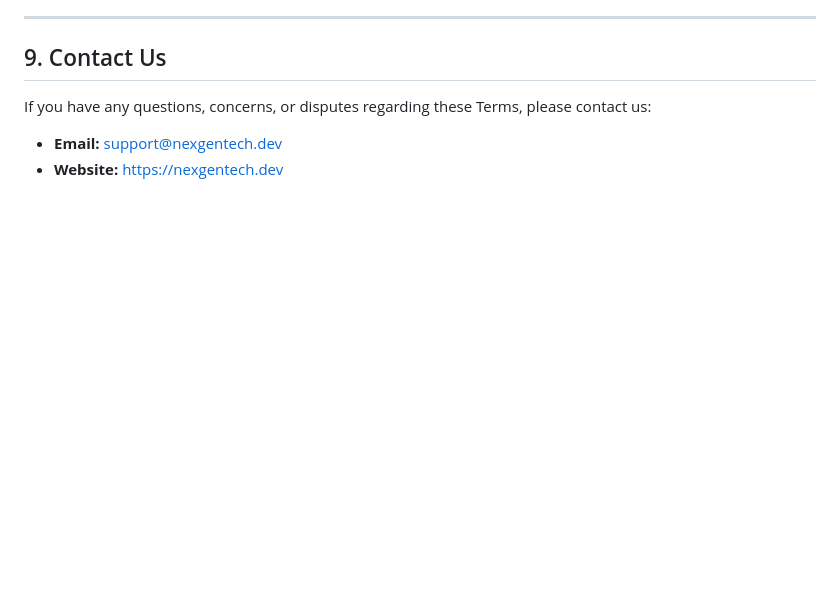
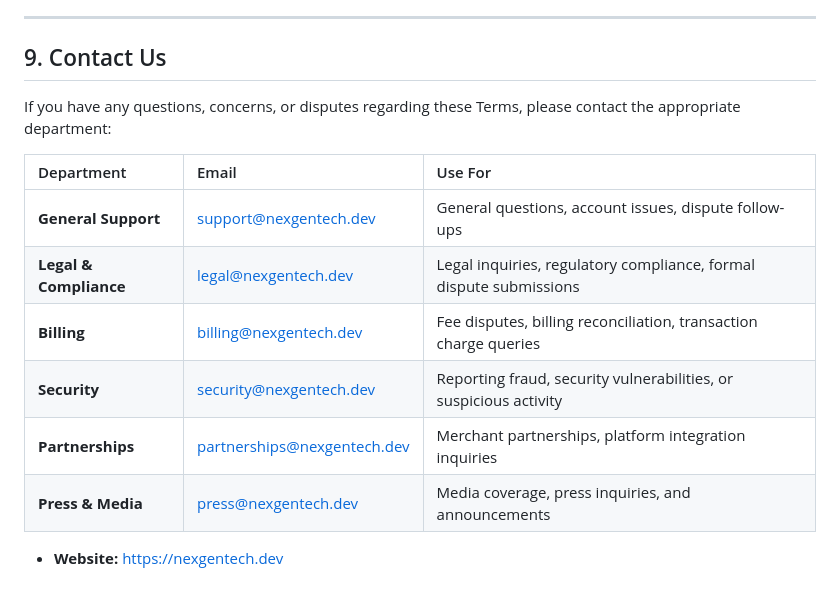
Before and after one commit to Harzkane/AfriX, a Markdown page: docs/launch-package/terms-of-service.md, the part around the change. Drawn GitHub-style; blank space fills up the shorter version.

Commit message:
feat: add full email directory to privacy policy and terms of service

```diff
--- a/docs/launch-package/terms-of-service.md
+++ b/docs/launch-package/terms-of-service.md
@@ -85,7 +85,15 @@ These Terms shall be governed by and construed in accordance with the laws of th
 
 ## 9. Contact Us
 
-If you have any questions, concerns, or disputes regarding these Terms, please contact us:
+If you have any questions, concerns, or disputes regarding these Terms, please contact the appropriate department:
 
-*   **Email:** [support@nexgentech.dev](mailto:support@nexgentech.dev)
+| Department | Email | Use For |
+| :--- | :--- | :--- |
+| **General Support** | [support@nexgentech.dev](mailto:support@nexgentech.dev) | General questions, account issues, dispute follow-ups |
+| **Legal & Compliance** | [legal@nexgentech.dev](mailto:legal@nexgentech.dev) | Legal inquiries, regulatory compliance, formal dispute submissions |
+| **Billing** | [billing@nexgentech.dev](mailto:billing@nexgentech.dev) | Fee disputes, billing reconciliation, transaction charge queries |
+| **Security** | [security@nexgentech.dev](mailto:security@nexgentech.dev) | Reporting fraud, security vulnerabilities, or suspicious activity |
+| **Partnerships** | [partnerships@nexgentech.dev](mailto:partnerships@nexgentech.dev) | Merchant partnerships, platform integration inquiries |
+| **Press & Media** | [press@nexgentech.dev](mailto:press@nexgentech.dev) | Media coverage, press inquiries, and announcements |
+
 *   **Website:** [https://nexgentech.dev](https://nexgentech.dev)
```
Also changed, not shown: docs/launch-package/privacy-policy.md (+10 -2 lines).
